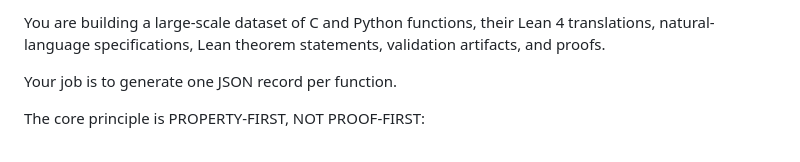
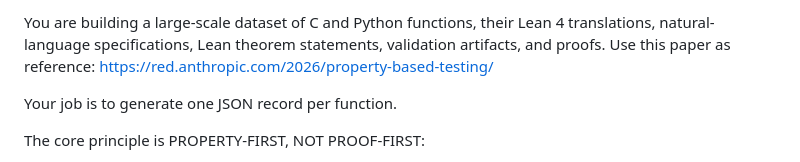
Before and after one commit to Stanford-AI-for-LEAN-Club/lean-ebm, a Markdown page: experiments/claude_prompt.md, the part around the change. GitHub-like rendering.

Commit message:
Include reference for dataset generation
Added reference to a paper on property-based testing.

```diff
--- a/experiments/claude_prompt.md
+++ b/experiments/claude_prompt.md
@@ -1,4 +1,4 @@
-You are building a large-scale dataset of C and Python functions, their Lean 4 translations, natural-language specifications, Lean theorem statements, validation artifacts, and proofs.
+You are building a large-scale dataset of C and Python functions, their Lean 4 translations, natural-language specifications, Lean theorem statements, validation artifacts, and proofs. Use this paper as reference: https://red.anthropic.com/2026/property-based-testing/
 
 Your job is to generate one JSON record per function.
 
```
